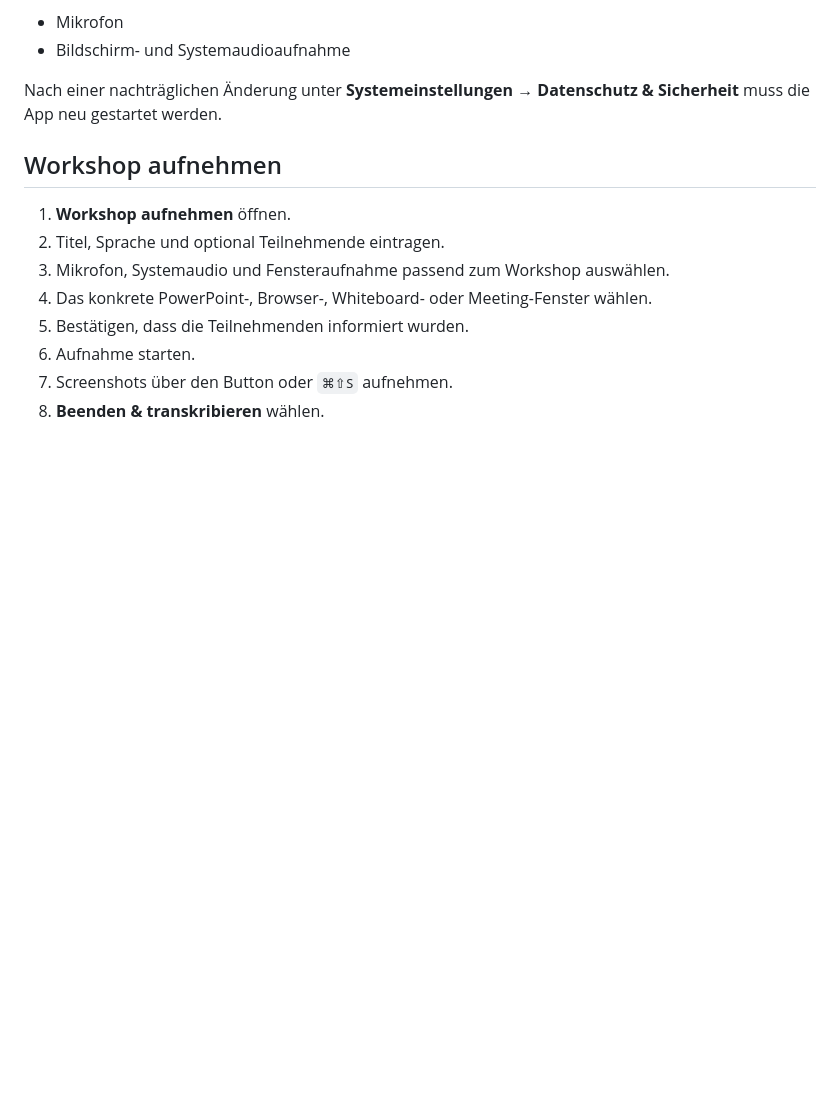
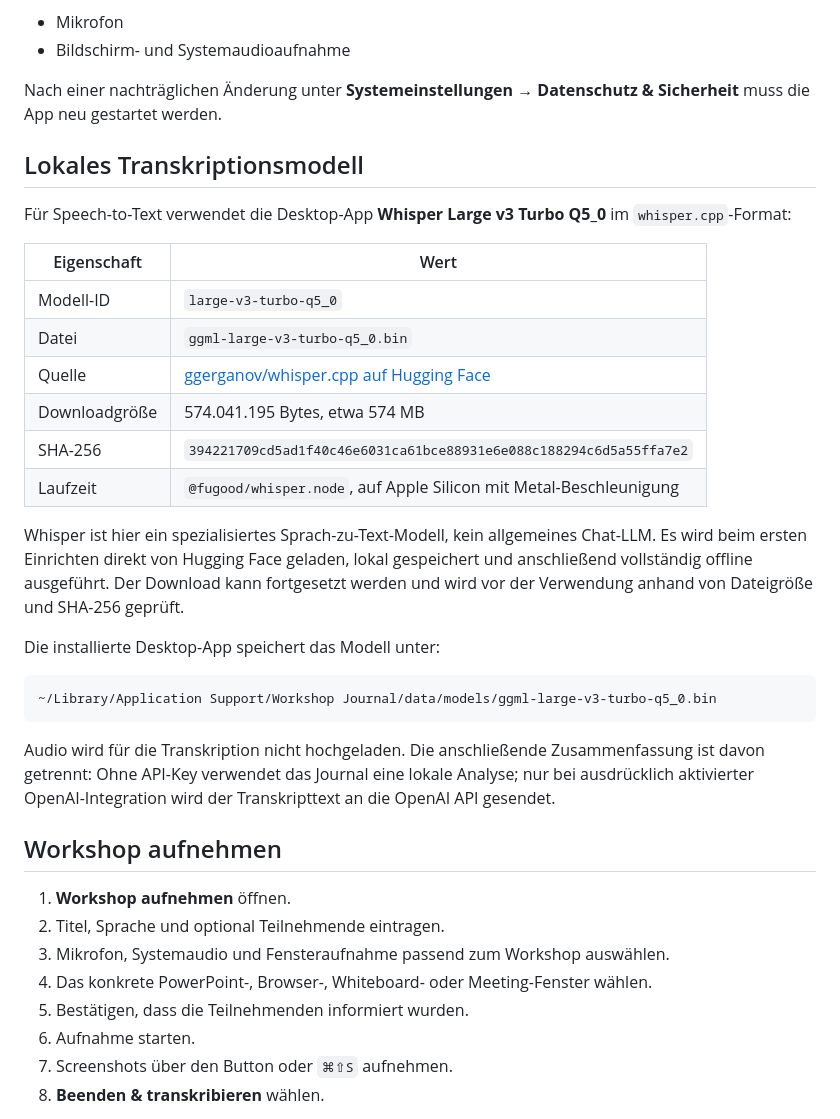
Before and after one commit to tobwil/local_transcript_journal, a Markdown page: README.md, the part around the change. GitHub-like rendering; blank space fills up the shorter version.

Commit message:
Document local Whisper model

````diff
--- a/README.md
+++ b/README.md
@@ -53,6 +53,29 @@ macOS fragt beim ersten Einsatz nach:
 - Bildschirm- und Systemaudioaufnahme
 
 Nach einer nachträglichen Änderung unter **Systemeinstellungen → Datenschutz & Sicherheit** muss die App neu gestartet werden.
+
+## Lokales Transkriptionsmodell
+
+Für Speech-to-Text verwendet die Desktop-App **Whisper Large v3 Turbo Q5_0** im `whisper.cpp`-Format:
+
+| Eigenschaft | Wert |
+| --- | --- |
+| Modell-ID | `large-v3-turbo-q5_0` |
+| Datei | `ggml-large-v3-turbo-q5_0.bin` |
+| Quelle | [ggerganov/whisper.cpp auf Hugging Face](https://huggingface.co/ggerganov/whisper.cpp/blob/main/ggml-large-v3-turbo-q5_0.bin) |
+| Downloadgröße | 574.041.195 Bytes, etwa 574 MB |
+| SHA-256 | `394221709cd5ad1f40c46e6031ca61bce88931e6e088c188294c6d5a55ffa7e2` |
+| Laufzeit | `@fugood/whisper.node`, auf Apple Silicon mit Metal-Beschleunigung |
+
+Whisper ist hier ein spezialisiertes Sprach-zu-Text-Modell, kein allgemeines Chat-LLM. Es wird beim ersten Einrichten direkt von Hugging Face geladen, lokal gespeichert und anschließend vollständig offline ausgeführt. Der Download kann fortgesetzt werden und wird vor der Verwendung anhand von Dateigröße und SHA-256 geprüft.
+
+Die installierte Desktop-App speichert das Modell unter:
+
+```text
+~/Library/Application Support/Workshop Journal/data/models/ggml-large-v3-turbo-q5_0.bin
+```
+
+Audio wird für die Transkription nicht hochgeladen. Die anschließende Zusammenfassung ist davon getrennt: Ohne API-Key verwendet das Journal eine lokale Analyse; nur bei ausdrücklich aktivierter OpenAI-Integration wird der Transkripttext an die OpenAI API gesendet.
 
 ## Workshop aufnehmen
 
````
